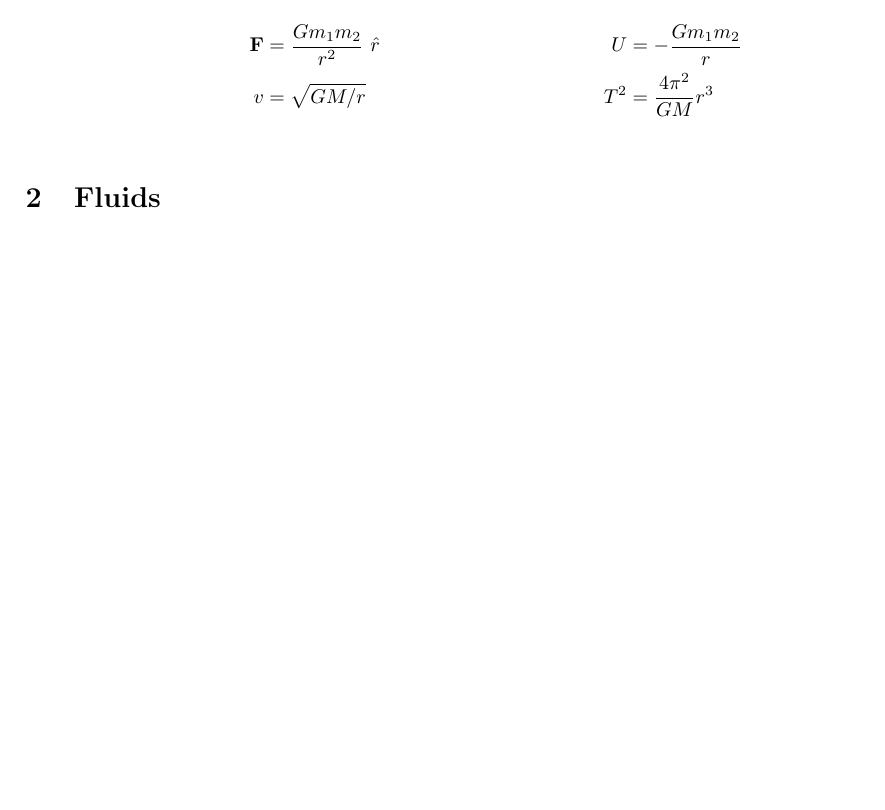
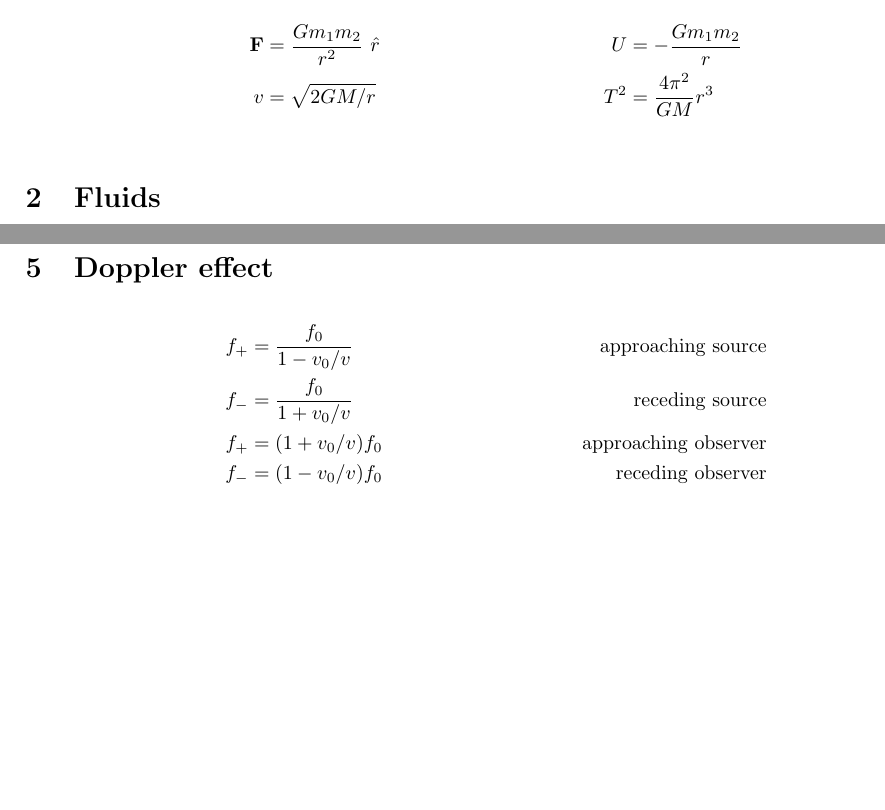
Before and after one commit to stepheniota/physics-40b-s19, a LaTeX document (formulae/P40B_Formulae.tex): part of the page before the commit and two parts of pages 1 and 2 of 2 after it, the two joined at a grey line, cut so that both start at the same text, the shorter picture padded with empty space. Compiled offline with pdfLaTeX.

Commit message:
Doppler shift

```diff
--- a/formulae/P40B_Formulae.tex
+++ b/formulae/P40B_Formulae.tex
@@ -114,7 +114,7 @@ k &= 2\pi/\lambda
 &
 U &= -\frac{Gm_1m_2}{r}
 \\
-v &= \sqrt{GM/r}
+v &= \sqrt{2GM/r}
 &
 T^2 &= \frac{4\pi^2}{GM}r^3
 \\
@@ -176,6 +176,25 @@ D(x,t) &= A\cos{(kx + \omega t +\phi)}
 \pdv[2]{D}{t} &= \frac{T_s}{\mu}\pdv[2]{D}{x}
 \end{align*}
 
+\section{Doppler effect}
+
+\begin{align*}
+f_+ &= \frac{f_0}{1-v_0/v}
+&
+\text{approaching source}
+\\
+f_- &= \frac{f_0}{1+v_0/v}
+&
+\text{receding source}
+\\
+f_+ &= (1+v_0/v)f_0
+&
+\text{approaching observer}
+\\
+f_- &= (1-v_0/v)f_0
+&
+\text{receding observer}
+\end{align*}
 
 
 
```
Also changed, not shown: formulae/P40B_Formulae.pdf.
